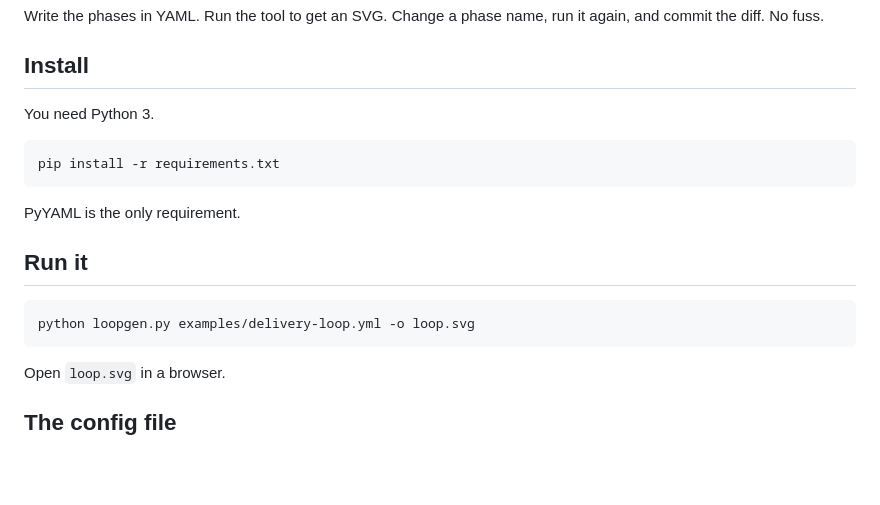
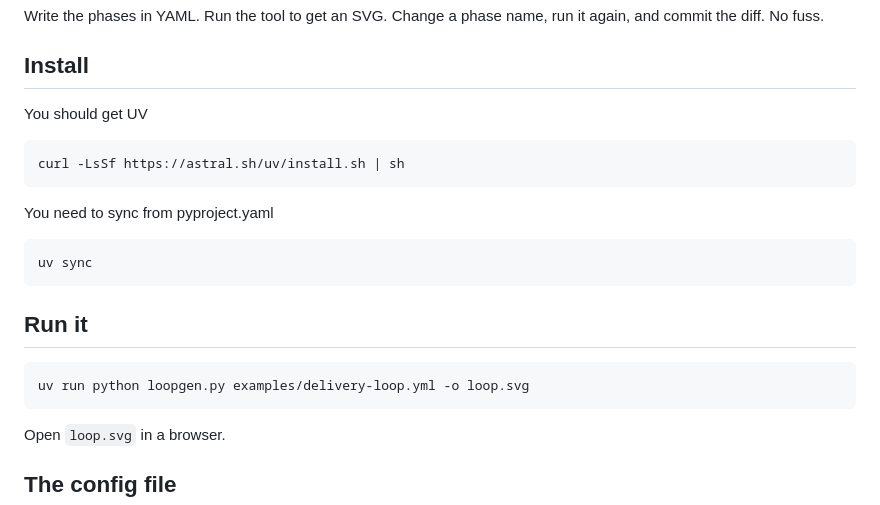
Before and after one commit to pauljcoles/dev-ops-loop-maker, a Markdown page: README.md, the part around the change. Drawn GitHub-style; blank space fills up the shorter version.

Commit message:
chore: update readme

````diff
--- a/README.md
+++ b/README.md
@@ -14,18 +14,22 @@ Write the phases in YAML. Run the tool to get an SVG. Change a phase name, run i
 
 ## Install
 
-You need Python 3.
+You should get UV
 
 ```
-pip install -r requirements.txt
+curl -LsSf https://astral.sh/uv/install.sh | sh
 ```
 
-PyYAML is the only requirement.
+You need to sync from pyproject.yaml
+
+```
+uv sync
+```
 
 ## Run it
 
 ```
-python loopgen.py examples/delivery-loop.yml -o loop.svg
+uv run python loopgen.py examples/delivery-loop.yml -o loop.svg
 ```
 
 Open `loop.svg` in a browser.
````
